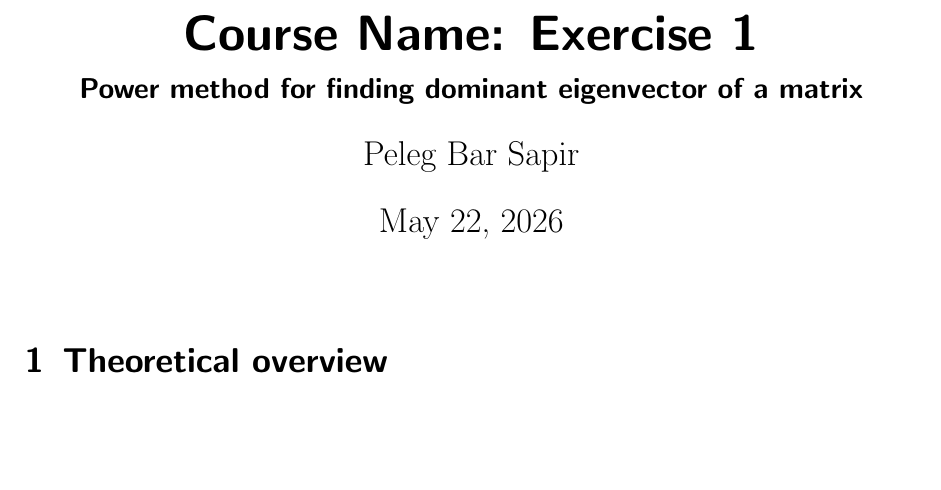
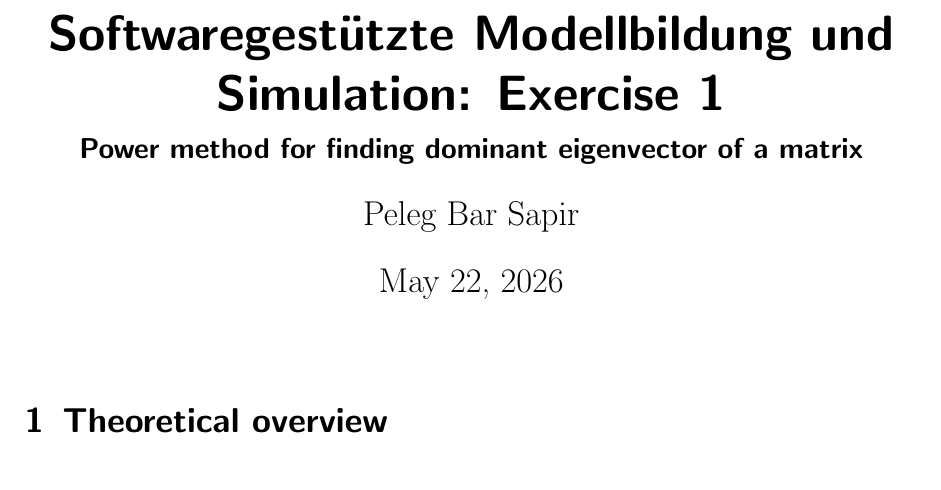
Before and after one commit to pelegs/DHBW_Course_2026_public, a LaTeX problem sheet (docs/exercises/code/E1_matrix_power_method.tex): part of page 1 of 2, cut at the place of the change, the shorter picture padded with empty space. Compiled offline with pdfLaTeX.

Commit message:
Added course's name

```diff
--- a/docs/exercises/code/E1_matrix_power_method.tex
+++ b/docs/exercises/code/E1_matrix_power_method.tex
@@ -144,7 +144,7 @@
 %        Doc data        %
 %%%%%%%%%%%%%%%%%%%%%%%%%%
 
-\title{Course Name: Exercise 1}
+\title{Softwaregestützte Modellbildung und Simulation: Exercise 1}
 \subtitle{Power method for finding dominant eigenvector of a matrix}
 \author{Peleg Bar Sapir}
 
```
Also changed, not shown: docs/exercises/pdfs/E1_matrix_power_method.pdf, 1 other file.
